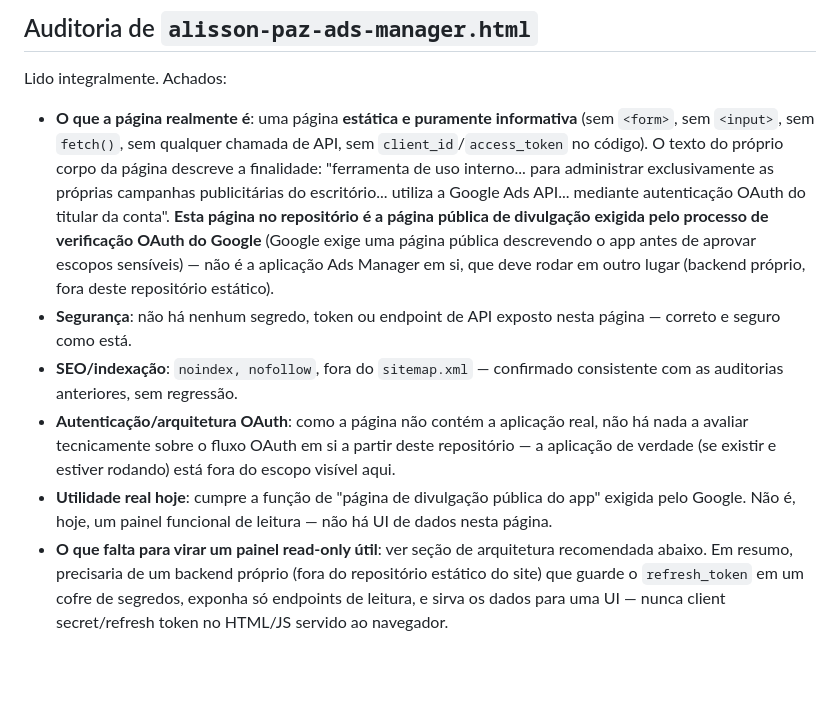
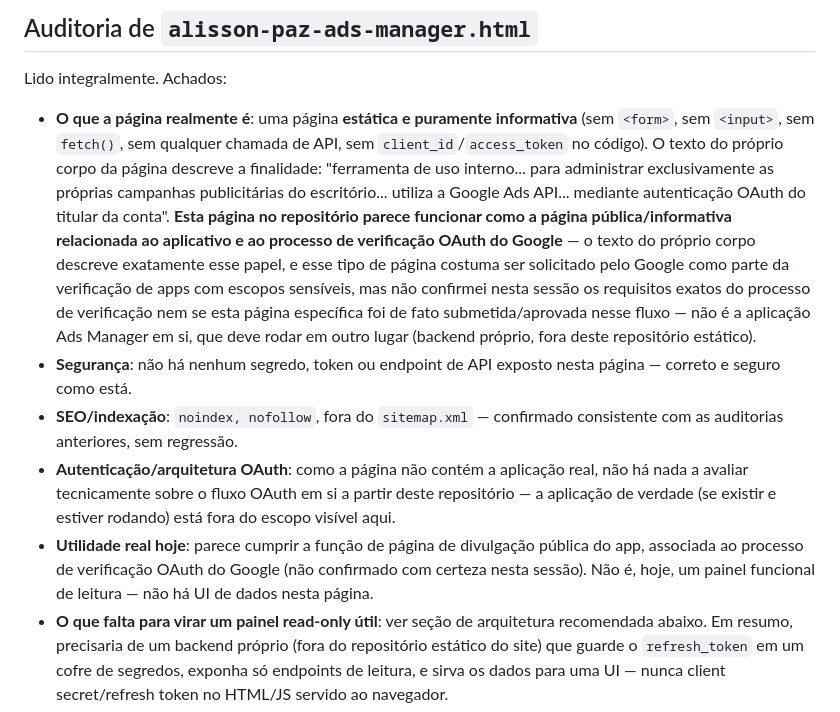
Before and after one commit to AlissonPazAdvogado/alissonpaz-advogado, a Markdown page: AUDIT_ADS_GA4_2026-09.md, the part around one of its changes. Drawn GitHub-style; blank space fills up the shorter version.

```diff
--- a/AUDIT_ADS_GA4_2026-09.md
+++ b/AUDIT_ADS_GA4_2026-09.md
@@ -128,11 +128,11 @@ Google Ads impressão → clique → sessão/landing page → interação → wh
 
 Lido integralmente. Achados:
 
-- **O que a página realmente é**: uma página **estática e puramente informativa** (sem `<form>`, sem `<input>`, sem `fetch()`, sem qualquer chamada de API, sem `client_id`/`access_token` no código). O texto do próprio corpo da página descreve a finalidade: "ferramenta de uso interno... para administrar exclusivamente as próprias campanhas publicitárias do escritório... utiliza a Google Ads API... mediante autenticação OAuth do titular da conta". **Esta página no repositório é a página pública de divulgação exigida pelo processo de verificação OAuth do Google** (Google exige uma página pública descrevendo o app antes de aprovar escopos sensíveis) — não é a aplicação Ads Manager em si, que deve rodar em outro lugar (backend próprio, fora deste repositório estático).
+- **O que a página realmente é**: uma página **estática e puramente informativa** (sem `<form>`, sem `<input>`, sem `fetch()`, sem qualquer chamada de API, sem `client_id`/`access_token` no código). O texto do próprio corpo da página descreve a finalidade: "ferramenta de uso interno... para administrar exclusivamente as próprias campanhas publicitárias do escritório... utiliza a Google Ads API... mediante autenticação OAuth do titular da conta". **Esta página no repositório parece funcionar como a página pública/informativa relacionada ao aplicativo e ao processo de verificação OAuth do Google** — o texto do próprio corpo descreve exatamente esse papel, e esse tipo de página costuma ser solicitado pelo Google como parte da verificação de apps com escopos sensíveis, mas não confirmei nesta sessão os requisitos exatos do processo de verificação nem se esta página específica foi de fato submetida/aprovada nesse fluxo — não é a aplicação Ads Manager em si, que deve rodar em outro lugar (backend próprio, fora deste repositório estático).
 - **Segurança**: não há nenhum segredo, token ou endpoint de API exposto nesta página — correto e seguro como está.
 - **SEO/indexação**: `noindex, nofollow`, fora do `sitemap.xml` — confirmado consistente com as auditorias anteriores, sem regressão.
 - **Autenticação/arquitetura OAuth**: como a página não contém a aplicação real, não há nada a avaliar tecnicamente sobre o fluxo OAuth em si a partir deste repositório — a aplicação de verdade (se existir e estiver rodando) está fora do escopo visível aqui.
-- **Utilidade real hoje**: cumpre a função de "página de divulgação pública do app" exigida pelo Google. Não é, hoje, um painel funcional de leitura — não há UI de dados nesta página.
+- **Utilidade real hoje**: parece cumprir a função de página de divulgação pública do app, associada ao processo de verificação OAuth do Google (não confirmado com certeza nesta sessão). Não é, hoje, um painel funcional de leitura — não há UI de dados nesta página.
 - **O que falta para virar um painel read-only útil**: ver seção de arquitetura recomendada abaixo. Em resumo, precisaria de um backend próprio (fora do repositório estático do site) que guarde o `refresh_token` em um cofre de segredos, exponha só endpoints de leitura, e sirva os dados para uma UI — nunca client secret/refresh token no HTML/JS servido ao navegador.
 
 **Nenhuma alteração foi feita nesta página.**
```
Also changed, not shown: other parts of AUDIT_ADS_GA4_2026-09.md (+17 -6 lines).
